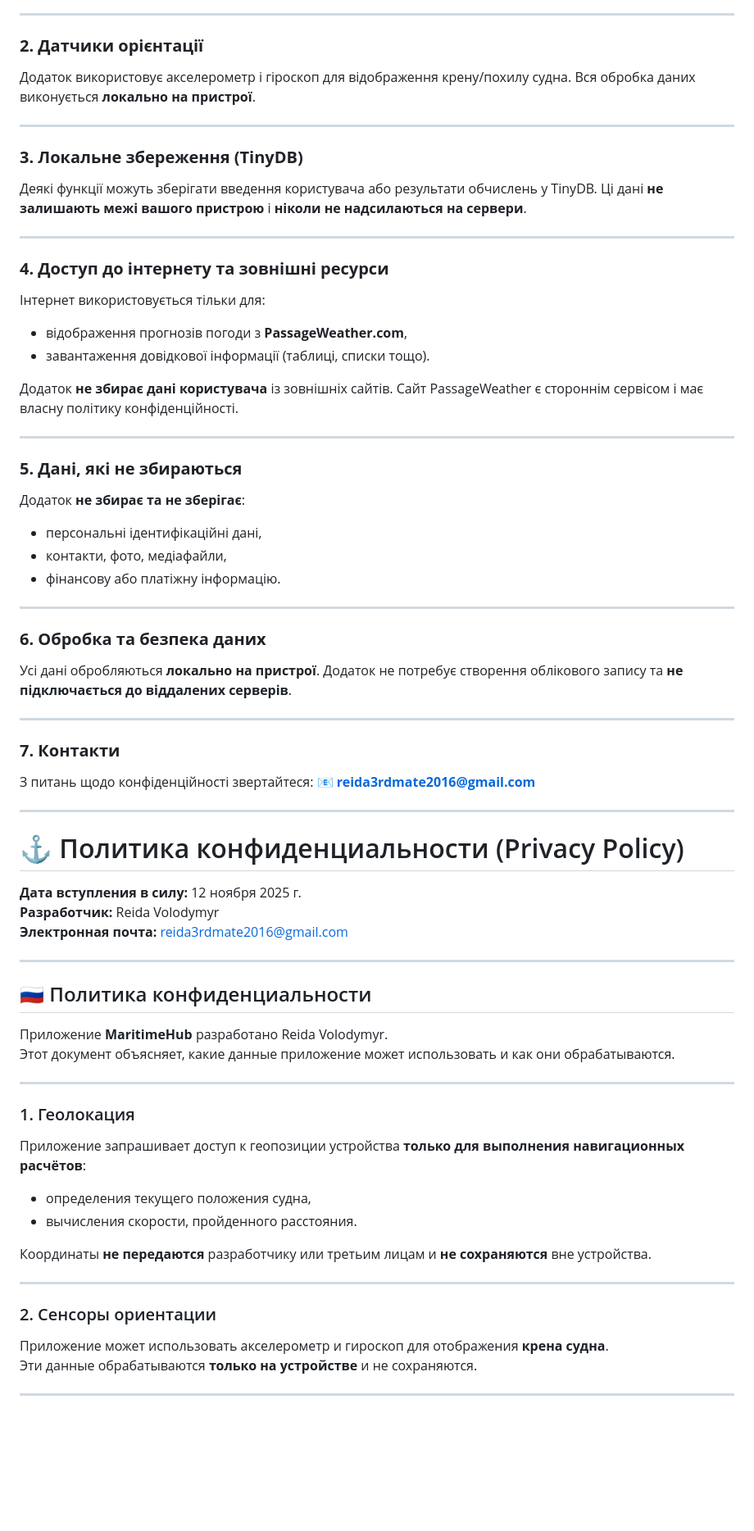
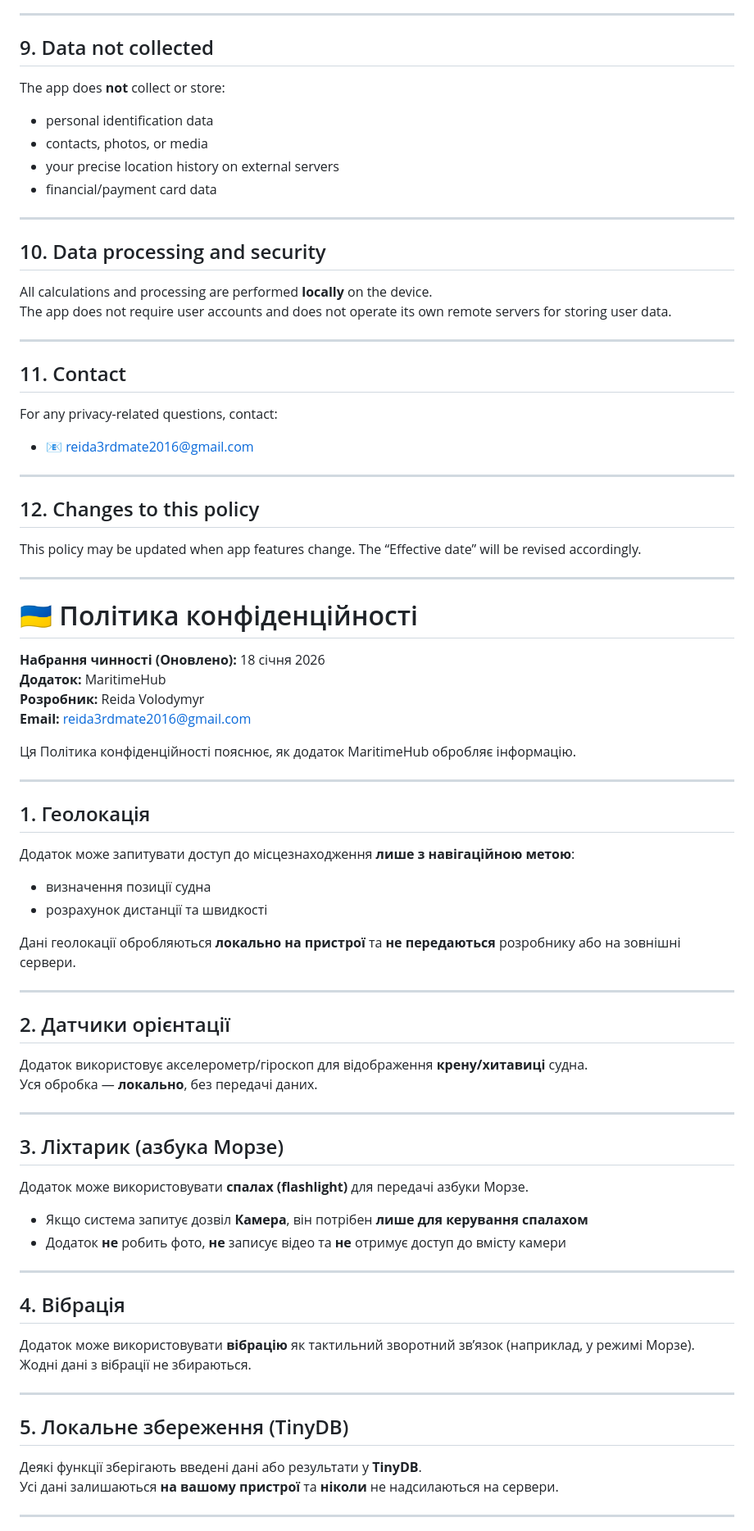
Before and after one commit to NavyNavigator/privacy-policy, a Markdown page: README.md, the part around one of its changes. Shown at 82% size. Rendered like a GitHub page; blank space fills up the shorter version.

```diff
--- a/README.md
+++ b/README.md
@@ -80,83 +68,74 @@ For any privacy-related questions, please contact:
 
 ---
 
-### **2. Датчики орієнтації**
-
-Додаток використовує акселерометр і гіроскоп для відображення крену/похилу судна.
-Вся обробка даних виконується **локально на пристрої**.
+## 9. Data not collected
+The app does **not** collect or store:
+* personal identification data
+* contacts, photos, or media
+* your precise location history on external servers
+* financial/payment card data
 
 ---
 
-### **3. Локальне збереження (TinyDB)**
-
-Деякі функції можуть зберігати введення користувача або результати обчислень у TinyDB.
-Ці дані **не залишають межі вашого пристрою** і **ніколи не надсилаються на сервери**.
+## 10. Data processing and security
+All calculations and processing are performed **locally** on the device.
+The app does not require user accounts and does not operate its own remote servers for storing user data.
 
 ---
 
-### **4. Доступ до інтернету та зовнішні ресурси**
-
-Інтернет використовується тільки для:
-
-* відображення прогнозів погоди з **PassageWeather.com**,
-* завантаження довідкової інформації (таблиці, списки тощо).
-
-Додаток **не збирає дані користувача** із зовнішніх сайтів.
-Сайт PassageWeather є стороннім сервісом і має власну політику конфіденційності.
+## 11. Contact
+For any privacy-related questions, contact:
+* 📧 [reida3rdmate2016@gmail.com](mailto:reida3rdmate2016@gmail.com)
 
 ---
 
-### **5. Дані, які не збираються**
-
-Додаток **не збирає та не зберігає**:
-
-* персональні ідентифікаційні дані,
-* контакти, фото, медіафайли,
-* фінансову або платіжну інформацію.
+## 12. Changes to this policy
+This policy may be updated when app features change. The “Effective date” will be revised accordingly.
 
 ---
 
-### **6. Обробка та безпека даних**
+# 🇺🇦 Політика конфіденційності
 
-Усі дані обробляються **локально на пристрої**.
-Додаток не потребує створення облікового запису та **не підключається до віддалених серверів**.
+**Набрання чинності (Оновлено):** 18 січня 2026
+**Додаток:** MaritimeHub
+**Розробник:** Reida Volodymyr
+**Email:** [reida3rdmate2016@gmail.com](mailto:reida3rdmate2016@gmail.com)
+
+Ця Політика конфіденційності пояснює, як додаток MaritimeHub обробляє інформацію.
 
 ---
 
-### **7. Контакти**
+## 1. Геолокація
+Додаток може запитувати доступ до місцезнаходження **лише з навігаційною метою**:
+* визначення позиції судна
+* розрахунок дистанції та швидкості
 
-З питань щодо конфіденційності звертайтеся:
-📧 **[reida3rdmate2016@gmail.com](mailto:reida3rdmate2016@gmail.com)**
+Дані геолокації обробляються **локально на пристрої** та **не передаються** розробнику або на зовнішні сервери.
 
 ---
 
-# ⚓ Политика конфиденциальности (Privacy Policy)
-
-**Дата вступления в силу:** 12 ноября 2025 г.
-**Разработчик:** Reida Volodymyr
-**Электронная почта:** [reida3rdmate2016@gmail.com](mailto:reida3rdmate2016@gmail.com)
+## 2. Датчики орієнтації
+Додаток використовує акселерометр/гіроскоп для відображення **крену/хитавиці** судна.
+Уся обробка — **локально**, без передачі даних.
 
 ---
 
-## 🇷🇺 Политика конфиденциальности
-
-Приложение **MaritimeHub** разработано Reida Volodymyr.
-Этот документ объясняет, какие данные приложение может использовать и как они обрабатываются.
+## 3. Ліхтарик (азбука Морзе)
+Додаток може використовувати **спалах (flashlight)** для передачі азбуки Морзе.
+* Якщо система запитує дозвіл **Камера**, він потрібен **лише для керування спалахом**
+* Додаток **не** робить фото, **не** записує відео та **не** отримує доступ до вмісту камери
 
 ---
 
-### 1. Геолокация
-Приложение запрашивает доступ к геопозиции устройства **только для выполнения навигационных расчётов**:
-- определения текущего положения судна,
-- вычисления скорости, пройденного расстояния.
-
-Координаты **не передаются** разработчику или третьим лицам и **не сохраняются** вне устройства.
+## 4. Вібрація
+Додаток може використовувати **вібрацію** як тактильний зворотний зв’язок (наприклад, у режимі Морзе).
+Жодні дані з вібрації не збираються.
 
 ---
 
-### 2. Сенсоры ориентации
-Приложение может использовать акселерометр и гироскоп для отображения **кренa судна**.
-Эти данные обрабатываются **только на устройстве** и не сохраняются.
+## 5. Локальне збереження (TinyDB)
+Деякі функції зберігають введені дані або результати у **TinyDB**.
+Усі дані залишаються **на вашому пристрої** та **ніколи** не надсилаються на сервери.
 
 ---
 
```
Also changed, not shown: other parts of README.md (+170 -72 lines).
